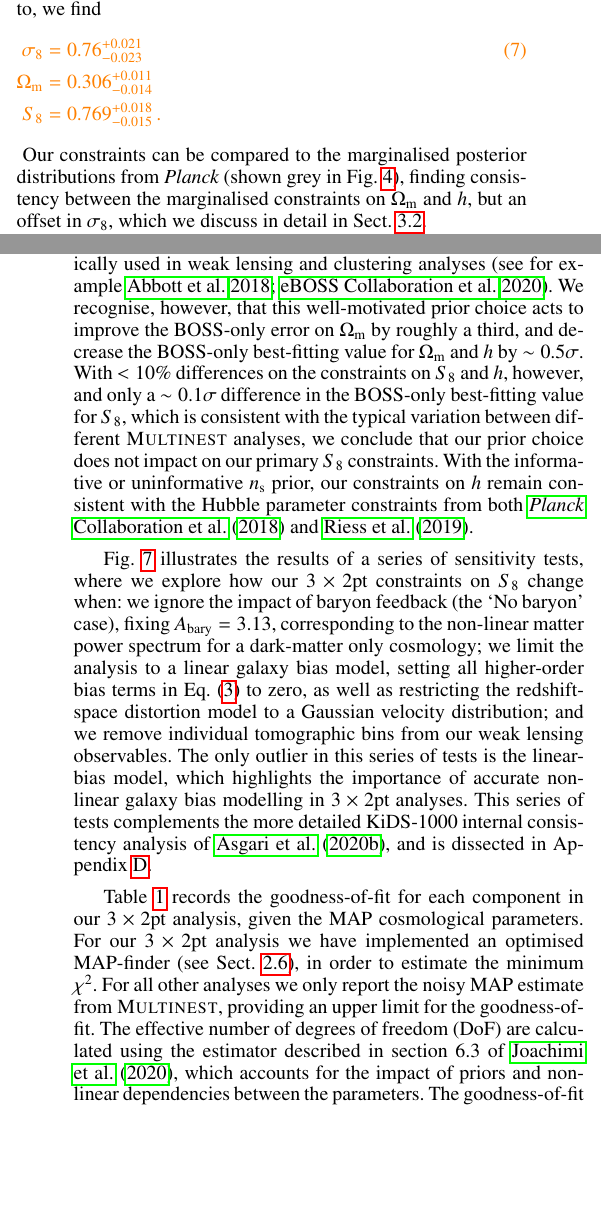
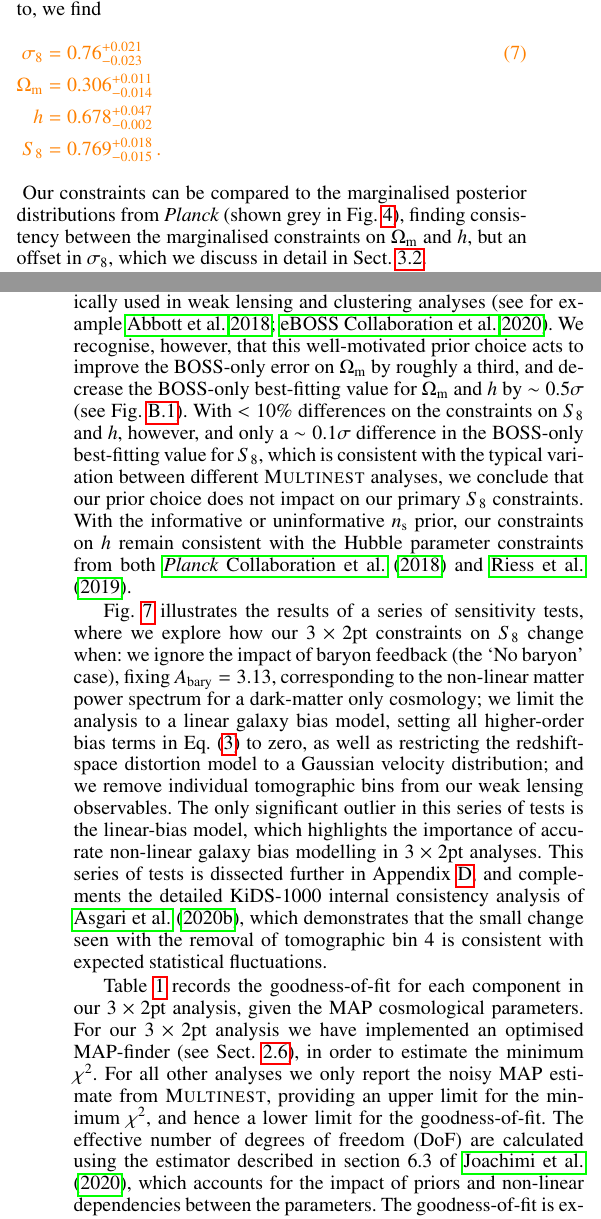
Before and after one commit to cheymans/kids1000_3x2pt, a LaTeX paper (KiDS_1000_3x2pt.tex, which reads Section_Results.tex): two parts of the columns of pages 8 and 10 of 21, joined at a grey line, cut so that both start at the same text, the shorter picture padded with empty space. Compiled offline with pdfLaTeX.

Commit message:
Most of the comments now addressed A few more to go, but I'm falling asleep at the keyboard!

```diff
--- a/Section_Results.tex
+++ b/Section_Results.tex
@@ -5,6 +5,7 @@ Reporting the MAP values with PJ-HPD credible intervals for the parameters that
 \preliminary{\eqa{
 \sigma_8 &= 0.76^{+0.021}_{-0.023} \\ \nonumber
 \Omega_{\rm m} &= 0.306^{+0.011}_{-0.014} \\ \nonumber
+h &=0.678^{+0.047}_{-0.002} \\ \nonumber
 S_8 &= 0.769^{+0.018}_{-0.015} \, .
 }}
 Our constraints can be compared to the marginalised posterior distributions from {\it Planck} (shown grey in Fig.~\ref{fig:cosmology-params}), finding consistency between the marginalised constraints on $\Omega_{\rm m}$ and $h$, but an offset in $\sigma_8$,  which we discuss in detail in Sect.~\ref{sec:planck_comp}.
@@ -45,7 +46,7 @@ The improved constraints on galaxy bias do not, however, fold through to improve
 
 For our primary cosmological parameter, $S_8$, our constraints are uninformed by our choice of priors.    This statement cannot be made for the other $\Lambda$CDM parameters, however, as shown in Fig.~\ref{fig:cosmology-params-all}.   The most informative prior that we have introduced to our \tttp analysis is on the spectral index, $n_{\rm s}$.  As noted by \citet{troester/etal:2020}, the BOSS galaxy clustering constraints favour a low value for $n_{\rm s}$, where they find $n_{\rm s} = 0.815 \pm 0.085$.
 From the \citet{troester/etal:2020} sensitivity analysis to the adopted maximum clustering scale, we observe that this preference appears to be driven by the amplitude of the large scale clustering signal with $s > 100 \, h^{-1}\, {\rm Mpc}$.  We note that spurious excess power in this regime could plausibly arise from variations in the stellar density impacting the BOSS galaxy selection function \citep{ross/etal:2017}.  Our choice to impose a theoretically motivated informative prior for $n_{\rm s}$, as listed in Table~\ref{tab:priors}, helps to negate this potential systematic effect without degrading the overall goodness-of-fit to the galaxy clustering measurements.  Our prior choice is certainly no more informative than the $n_{\rm s}$ priors that are typically used in weak lensing and clustering analyses \citep[see for example][]{abbott/etal:2018,eBOSS/etal:2020}.
-We recognise, however, that this well-motivated prior choice acts to improve the BOSS-only error on $\Omega_{\rm m}$ by roughly a third, and decrease the BOSS-only best-fitting value for $\Omega_{\rm m}$ and $h$ by $\sim 0.5\sigma$.  With $<10\%$ differences on the constraints on $S_8$ and $h$, however, and only a $\sim 0.1\sigma$ difference in the BOSS-only best-fitting value for $S_8$, which is consistent with the typical variation between different {\sc Multinest} analyses, we conclude that our prior choice does not impact on our primary $S_8$ constraints.   With the informative or uninformative $n_{\rm s}$ prior, our constraints on $h$ remain consistent with the Hubble parameter constraints from both \citet{planck/etal:2018} and \citet{riess/etal:2019}.
+We recognise, however, that this well-motivated prior choice acts to improve the BOSS-only error on $\Omega_{\rm m}$ by roughly a third, and decrease the BOSS-only best-fitting value for $\Omega_{\rm m}$ and $h$ by $\sim 0.5\sigma$ (see Fig.~\ref{fig:ns-prior}).  With $<10\%$ differences on the constraints on $S_8$ and $h$, however, and only a $\sim 0.1\sigma$ difference in the BOSS-only best-fitting value for $S_8$, which is consistent with the typical variation between different {\sc Multinest} analyses, we conclude that our prior choice does not impact on our primary $S_8$ constraints.   With the informative or uninformative $n_{\rm s}$ prior, our constraints on $h$ remain consistent with the Hubble parameter constraints from both \citet{planck/etal:2018} and \citet{riess/etal:2019}.
 
 \begin{figure*}
 	\begin{center}
@@ -60,8 +61,8 @@ Fig.~\ref{fig:S8comp_sensitivity} illustrates the results of a series of sensiti
 we ignore the impact of baryon feedback (the `No baryon' case), fixing $A_{\rm bary}=3.13$, corresponding to the non-linear matter power spectrum for a dark-matter only cosmology;
 we limit the analysis to a linear galaxy bias model, setting all higher-order bias terms in Eq. (\ref{eq:pgg}) to zero, as well as restricting the redshift-space distortion model to a Gaussian velocity distribution;
 and we remove individual tomographic bins from our weak lensing observables.
-The only outlier in this series of tests is the linear-bias model, which highlights the importance of accurate non-linear galaxy bias modelling in \tttp analyses.
-This series of tests complements the more detailed KiDS-1000 internal consistency analysis of \citet{asgari/etal:inprep}, and is dissected in Appendix~\ref{app:sensitivity}.
+The only significant outlier in this series of tests is the linear-bias model, which highlights the importance of accurate non-linear galaxy bias modelling in \tttp analyses.
+This series of tests is dissected further in Appendix~\ref{app:sensitivity}, and complements the detailed KiDS-1000 internal consistency analysis of \citet{asgari/etal:inprep}, which demonstrates that the small change seen with the removal of tomographic bin 4 is consistent with expected statistical fluctuations.
 
 \begin{figure}
 	\begin{center}
@@ -71,7 +72,7 @@ This series of tests complements the more detailed KiDS-1000 internal consistenc
 	\end{center}
 \end{figure}
 
-Table~\ref{tab:goodness-of-fit} records the goodness-of-fit for each component in our \tttp analysis, given the MAP cosmological parameters.  For our \tttp analysis we have implemented an optimised MAP-finder (see Sect.~\ref{sec:KCAP}), in order to estimate the minimum $\chi^2$.  For all other analyses we only report the noisy MAP estimate from {\sc Multinest}, providing an upper limit for the goodness-of-fit.
+Table~\ref{tab:goodness-of-fit} records the goodness-of-fit for each component in our \tttp analysis, given the MAP cosmological parameters.  For our \tttp analysis we have implemented an optimised MAP-finder (see Sect.~\ref{sec:KCAP}), in order to estimate the minimum $\chi^2$.  For all other analyses we only report the noisy MAP estimate from {\sc Multinest}, providing an upper limit for the minimum $\chi^2$, and hence a lower limit for the goodness-of-fit.
 The effective number of degrees of freedom (DoF) are calculated using the estimator described in section 6.3 of \citet{joachimi/etal:inprep}, which accounts for the impact of priors and non-linear dependencies between the parameters.
 The goodness-of-fit is excellent for the BOSS galaxy clustering.  For all other cases, the goodness-of-fit is certainly acceptable\footnote{We define acceptable as $p \geq 0.001$, which corresponds to less than a $\sim 3\sigma$ event.   \citet{abbott/etal:2018} define acceptable as $\chi^2/{\rm DoF} < 1.4$.  We meet both these requirements.}.
 We note that the cosmic shear analysis of \citet{asgari/etal:inprep}, where a different choice in the cosmic shear two-point statistic results in an excellent goodness-of-fit, shows no significant changes in the inferred cosmological parameters.    As such, we could be subject to an unlucky noise fluctuation that particularly impacts the band power estimator in Eq. (\ref{eq:cl_cosmicshear}).  Cautiously inspecting Fig.~\ref{fig:Pkk}, as `$\chi$-by-eye' is particularly dangerous with correlated data points, we nevertheless note a handful of outlying points, for example the low $\ell$-scales in the fifth tomographic bin.   We also note that \citet{giblin/etal:inprep} document a significant but low-level PSF residual systematic in the KiDS-1000 fourth and fifth tomographic bins that was shown to reduce the overall goodness-of-fit in a cosmic shear analysis, but not bias the recovered cosmological parameters \citep[see also the discussion in][]{amara/refregier:2008}.  Future work to remove these low-level residual distortions is therefore expected to further improve the goodness-of-fit.
```
Also changed, not shown: Appendices.tex (+0 -2 lines), Section_Conclusions.tex (+1 -1 lines).
